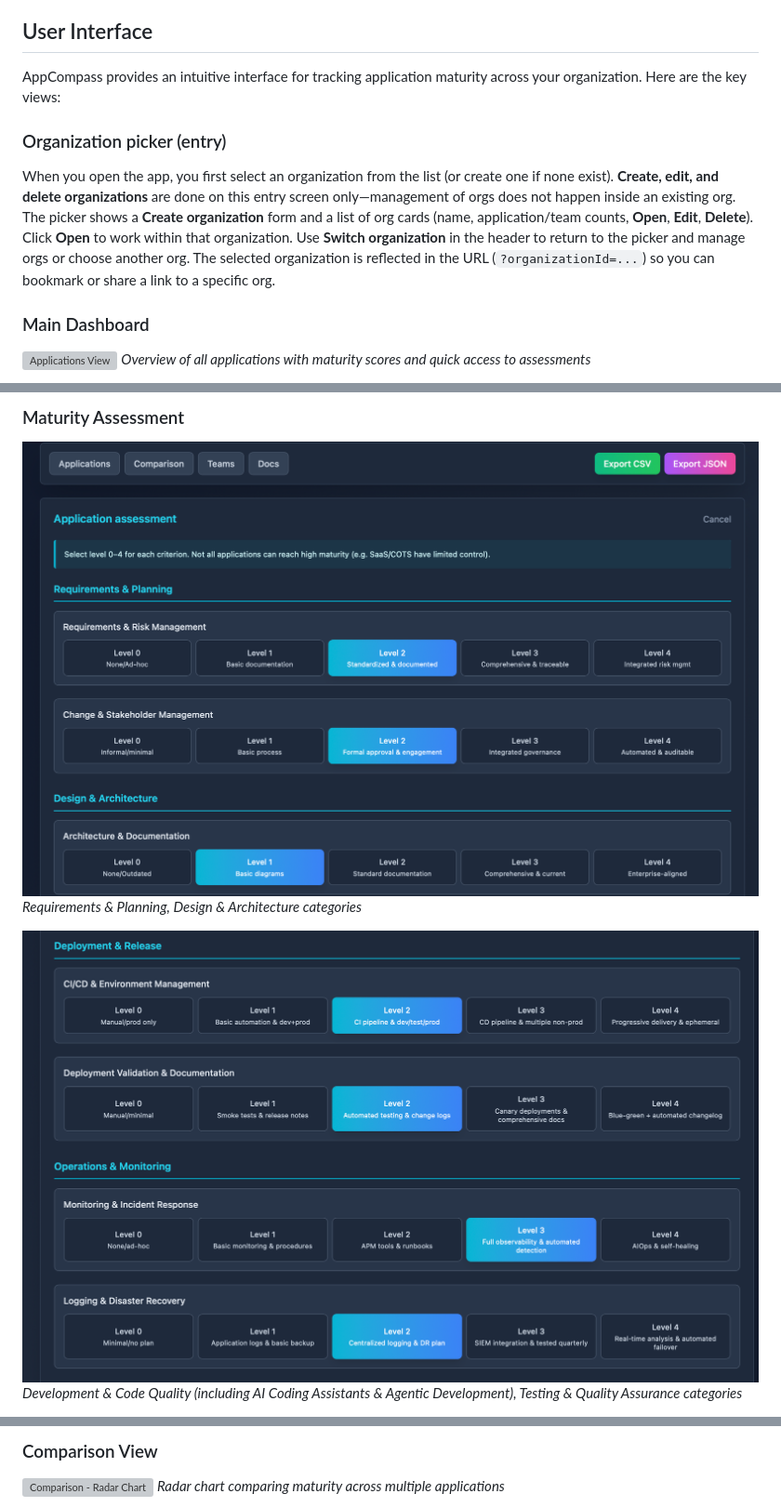
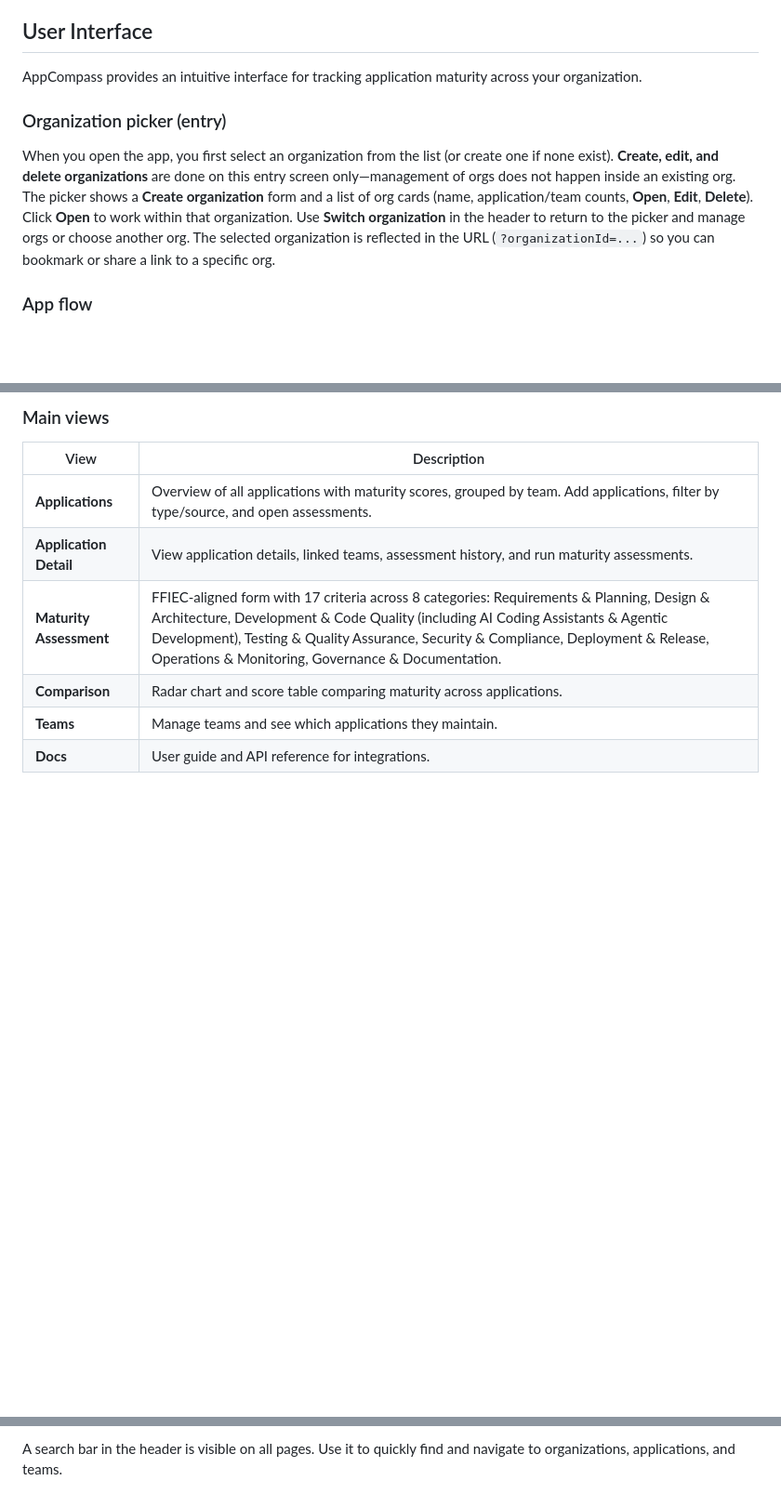
Before and after one commit to bcarny/SDLC-Tracker, a Markdown page: README.md, 3 parts joined by grey strips. Shown at 93% size. Drawn GitHub-style; blank space fills up the shorter version; grey boxes are pictures that could not be loaded.

```diff
--- a/README.md
+++ b/README.md
@@ -6,12 +6,11 @@ AppCompass captures existing SDLC maturity across your organization's applicatio
 
 ## User Interface
 
-AppCompass provides an intuitive interface for tracking application maturity across your organization. Here are the key views:
+AppCompass provides an intuitive interface for tracking application maturity across your organization.
 
 ### Organization picker (entry)
+
 When you open the app, you first select an organization from the list (or create one if none exist). **Create, edit, and delete organizations** are done on this entry screen only—management of orgs does not happen inside an existing org. The picker shows a **Create organization** form and a list of org cards (name, application/team counts, **Open**, **Edit**, **Delete**). Click **Open** to work within that organization. Use **Switch organization** in the header to return to the picker and manage orgs or choose another org. The selected organization is reflected in the URL (`?organizationId=...`) so you can bookmark or share a link to a specific org.
 
-### Main Dashboard
-![Applications View](docs/images/home-applications.png)
-*Overview of all applications with maturity scores and quick access to assessments*
+### App flow
 
@@ -21,8 +27,12 @@ When you open the app, you first select an organization from the list (or create
 
-### Maturity Assessment
-![Assessment Form - Part 1](docs/images/assessment-form1.png)
-*Requirements & Planning, Design & Architecture categories*
+### Main views
 
-![Assessment Form - Part 2](docs/images/assessment-form2.png)
-*Development & Code Quality (including AI Coding Assistants & Agentic Development), Testing & Quality Assurance categories*
+| View | Description |
+|------|-------------|
+| **Applications** | Overview of all applications with maturity scores, grouped by team. Add applications, filter by type/source, and open assessments. |
+| **Application Detail** | View application details, linked teams, assessment history, and run maturity assessments. |
+| **Maturity Assessment** | FFIEC-aligned form with 17 criteria across 8 categories: Requirements & Planning, Design & Architecture, Development & Code Quality (including AI Coding Assistants & Agentic Development), Testing & Quality Assurance, Security & Compliance, Deployment & Release, Operations & Monitoring, Governance & Documentation. |
+| **Comparison** | Radar chart and score table comparing maturity across applications. |
+| **Teams** | Manage teams and see which applications they maintain. |
+| **Docs** | User guide and API reference for integrations. |
 
@@ -31,5 +40,3 @@ When you open the app, you first select an organization from the list (or create
 
-### Comparison View
-![Comparison - Radar Chart](docs/images/comparison-view1.png)
-*Radar chart comparing maturity across multiple applications*
+A search bar in the header is visible on all pages. Use it to quickly find and navigate to organizations, applications, and teams.
 
```
Also changed, not shown: other parts of README.md (+27 -13 lines).
